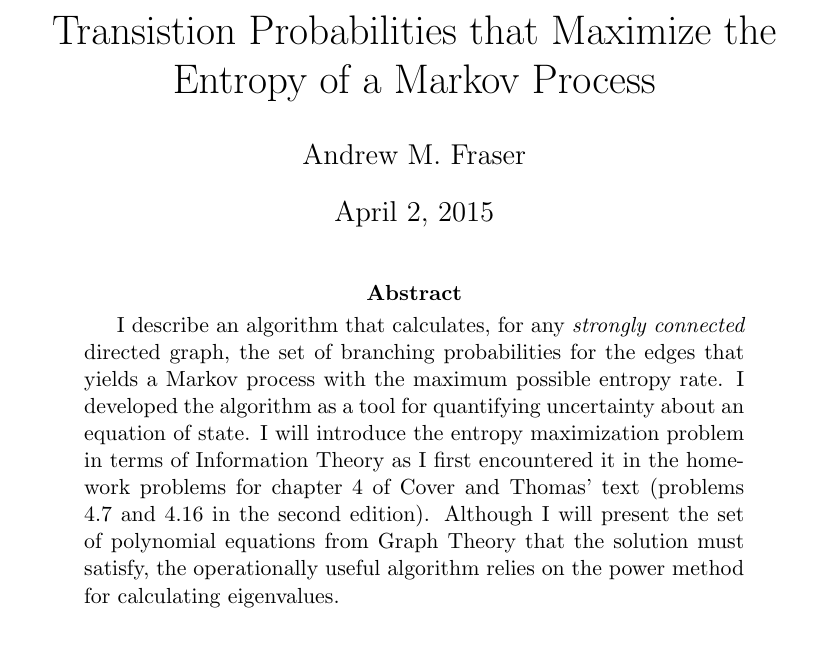
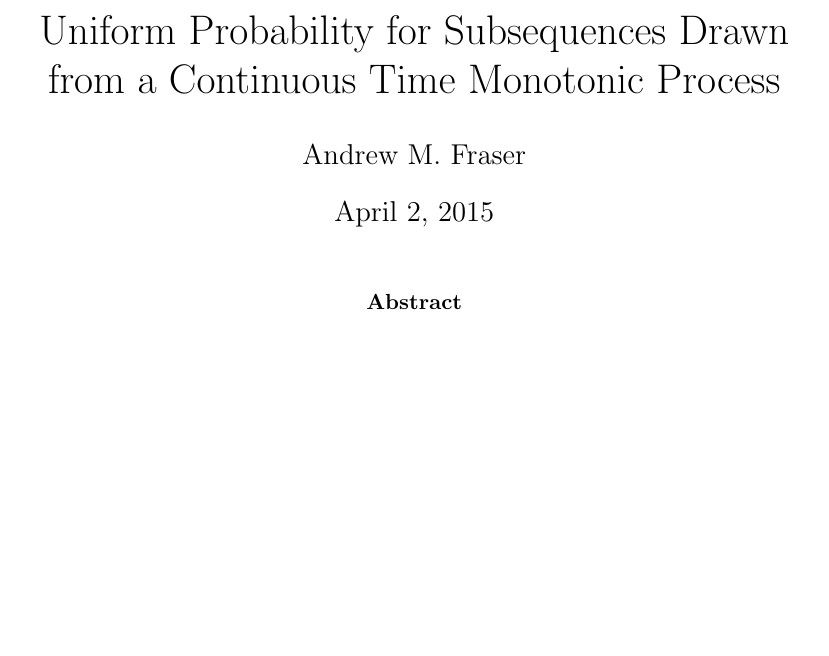
Before and after one commit to fraserphysics/metfie, a LaTeX paper (monotonic/siads.tex): part of page 1 of 8, cut at the place of the change, the shorter picture padded with empty space. Compiled offline with pdfLaTeX.

Commit message:
Start work on monotonic/saids.tex

```diff
--- a/help.tex
+++ b/monotonic/siads.tex
@@ -6,21 +6,10 @@
 \newcommand{\T}{{\cal P}}
 \newcommand{\logprob}{{\cal L}}
 
-\title{Transistion Probabilities that Maximize the Entropy of a Markov
-  Process}
+\title{Uniform Probability for Subsequences Drawn from a Continuous
+  Time Monotonic Process }
 
 \author{Andrew M.\ Fraser}
 \begin{document}
 \maketitle
 \begin{abstract}
-  I describe an algorithm that calculates, for any \emph{strongly
-    connected} directed graph, the set of branching probabilities for
-  the edges that yields a Markov process with the maximum possible
-  entropy rate.  I developed the algorithm as a tool for quantifying
-  uncertainty about an equation of state.  I will introduce the
-  entropy maximization problem in terms of Information Theory as I
-  first encountered it in the homework problems for chapter 4 of Cover
-  and Thomas' text (problems 4.7 and 4.16 in the second edition).
-  Although I will present the set of polynomial equations from Graph
-  Theory that the solution must satisfy, the operationally useful
-  algorithm relies on the power method for calculating eigenvalues.
```
Also changed, not shown: monotonic/Makefile (added), monotonic/siads.tex (17 more changed lines), 4 other files.
